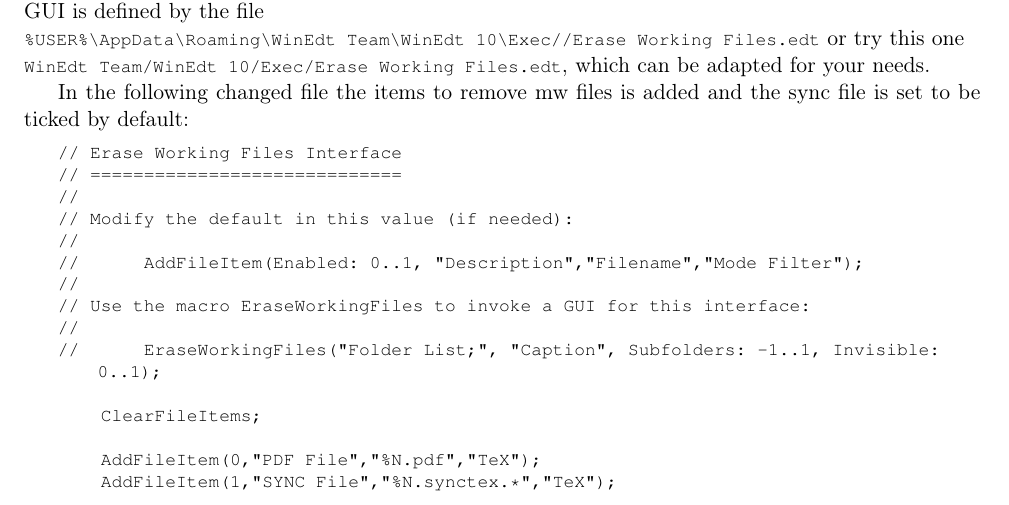
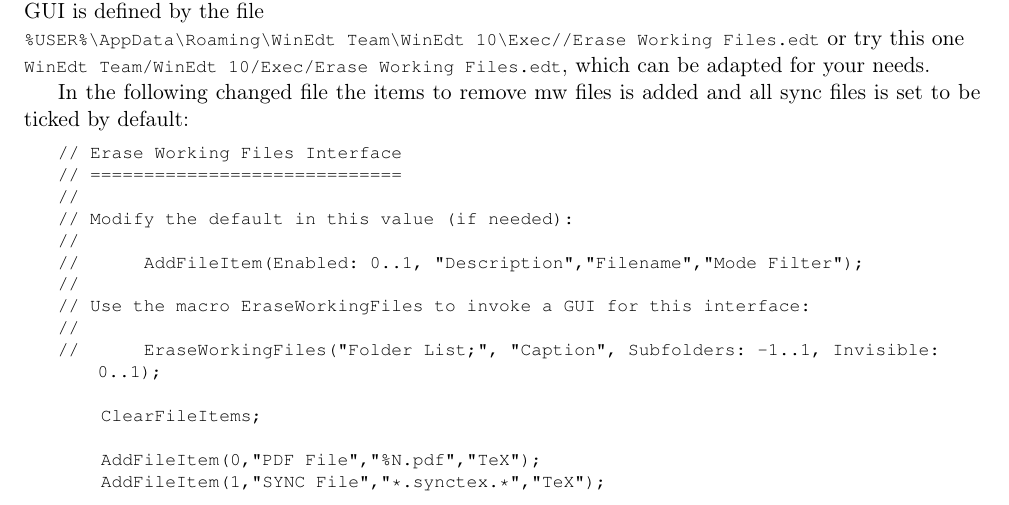
Before and after one commit to NelisW/WinEdt-Setup, a LaTeX book (WinEdt.tex, which reads c1.tex): part of page 15 of 27, cut so that both start at the same text. Compiled offline with pdfLaTeX.

Commit message:
now delete all sync files

```diff
--- a/c1.tex
+++ b/c1.tex
@@ -545,7 +545,7 @@
 or try this one\\
 \lstinline{WinEdt Team/WinEdt 10/Exec/Erase Working Files.edt}, which can be adapted for your needs.
 
-In the following changed file the items to remove mw files is added and the sync file is set to be ticked by default:
+In the following changed file the items to remove mw files is added and all sync files is set to be ticked by default:
 
 \begin{lstlisting}
 // Erase Working Files Interface
@@ -562,7 +562,7 @@
     ClearFileItems;
 
     AddFileItem(0,"PDF File","%N.pdf","TeX");
-    AddFileItem(1,"SYNC File","%N.synctex.*","TeX");
+    AddFileItem(1,"SYNC File","*.synctex.*","TeX");
 
     AddFileItem(1,"DVI File","%N.dvi","TeX");
     AddFileItem(1,"PS  File","%N.ps","TeX");
```
Also changed, not shown: WinEdt.pdf, 1 other file.
